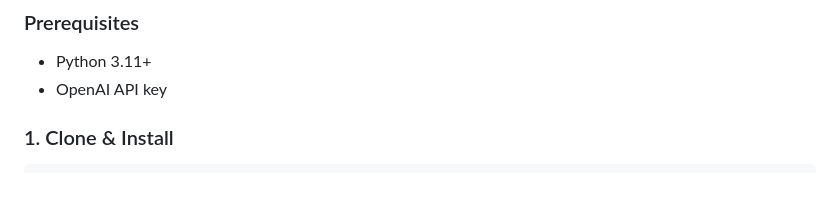
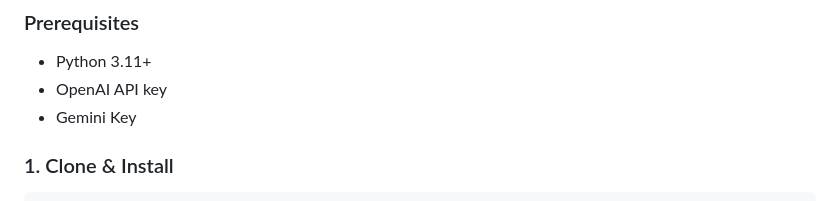
Before and after one commit to fabriciojesus/tractian-knowledge-base, a Markdown page: README.md, the part around the change. Drawn GitHub-style.

Commit message:
Update prerequisites in README
Add Gemini Key to prerequisites section

```diff
--- a/README.md
+++ b/README.md
@@ -28,6 +28,7 @@ A **Retrieval-Augmented Generation (RAG)** system that allows users to upload PD
 
 - Python 3.11+
 - OpenAI API key
+- Gemini Key
 
 ### 1. Clone & Install
 
```
